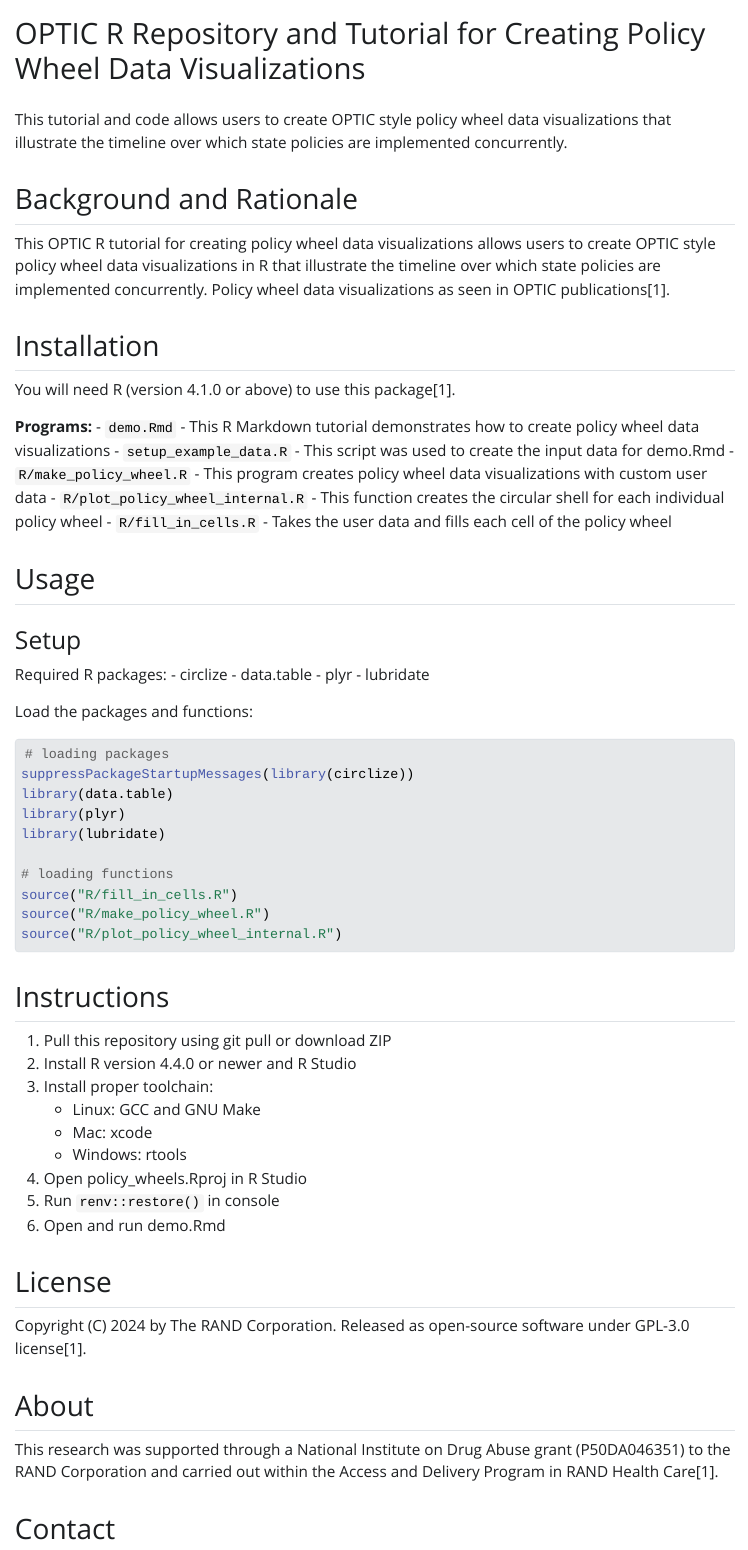
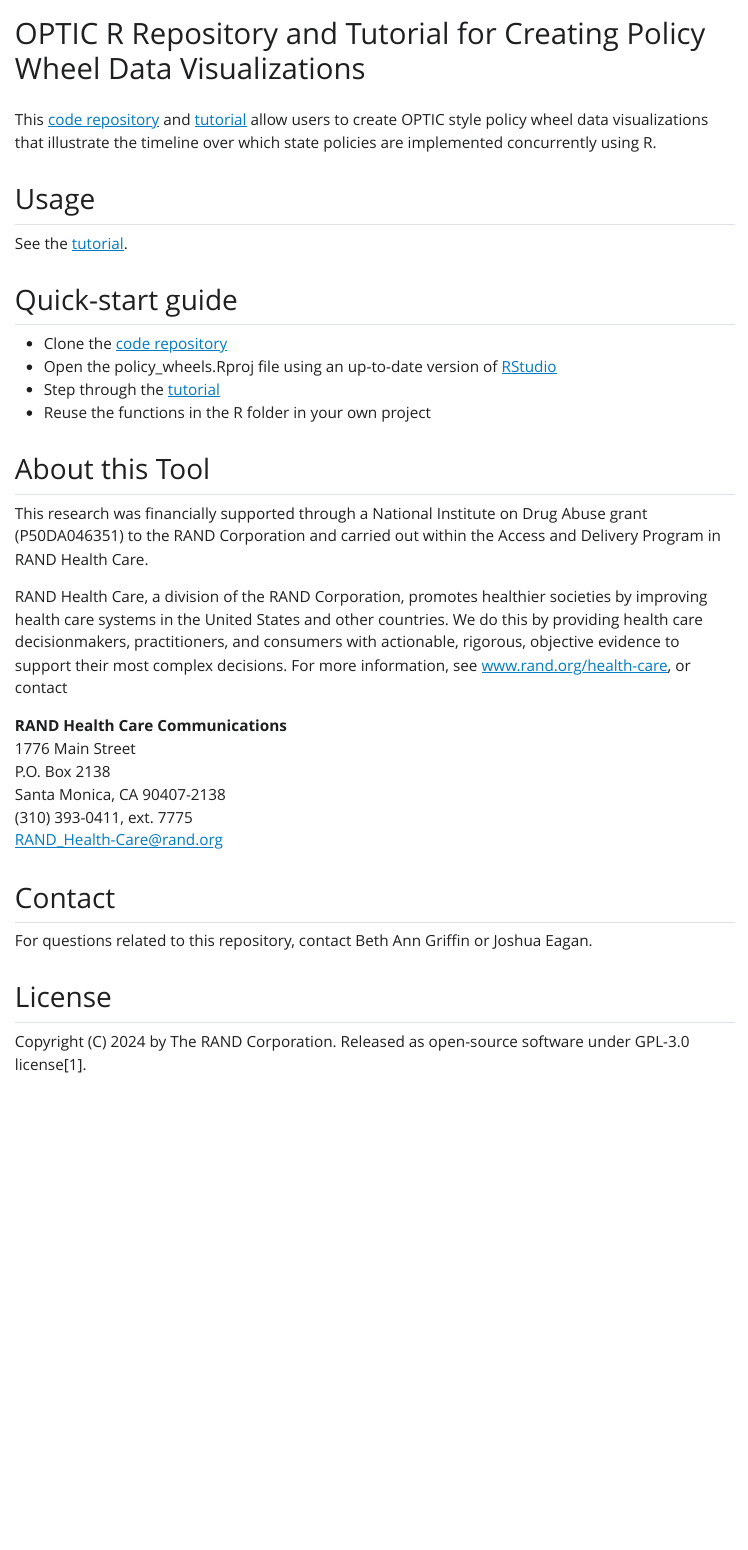
Before and after one commit to RANDCorporation/optic-policy-wheels, a Quarto document (index.qmd): the page in a window 1100 px wide, from its top. The pictures show the output file index.html that the author committed with the source, opened offline; Quarto's library style sheets are replaced by a plain one without menus.

Commit message:
edits to main page

````diff
--- a/index.qmd
+++ b/index.qmd
@@ -2,66 +2,44 @@
 title: "OPTIC R Repository and Tutorial for Creating Policy Wheel Data Visualizations"
 ---
 
-This tutorial and code allows users to create OPTIC style policy wheel data visualizations that illustrate the timeline over which state policies are implemented concurrently.
-
-## Background and Rationale
-
-This OPTIC R tutorial for creating policy wheel data visualizations allows users to create OPTIC style policy wheel data visualizations in R that illustrate the timeline over which state policies are implemented concurrently. Policy wheel data visualizations as seen in OPTIC publications[1].
-
-## Installation
-
-You will need R (version 4.1.0 or above) to use this package[1].
-
-**Programs:**
-- `demo.Rmd` - This R Markdown tutorial demonstrates how to create policy wheel data visualizations
-- `setup_example_data.R` - This script was used to create the input data for demo.Rmd
-- `R/make_policy_wheel.R` - This program creates policy wheel data visualizations with custom user data
-- `R/plot_policy_wheel_internal.R` - This function creates the circular shell for each individual policy wheel
-- `R/fill_in_cells.R` - Takes the user data and fills each cell of the policy wheel
+This [code repository](https://github.com/RANDCorporation/optic-policy-wheels) and [tutorial](tutorial.qmd) allow users to create OPTIC style policy wheel data visualizations that illustrate the timeline over which state policies are implemented concurrently using R.
 
 ## Usage
 
-### Setup
+See the [tutorial](tutorial.qmd).
 
-Required R packages:
-- circlize
-- data.table
-- plyr
-- lubridate
+## Quick-start guide
 
-Load the packages and functions:
+- Clone the [code repository](https://github.com/RANDCorporation/optic-policy-wheels)
+- Open the policy_wheels.Rproj file using an up-to-date version of [RStudio](https://posit.co/download/rstudio-desktop/)
+- Step through the [tutorial](tutorial.qmd)
+- Reuse the functions in the R folder in your own project
 
-```r
-# loading packages
-suppressPackageStartupMessages(library(circlize))
-library(data.table)
-library(plyr)
-library(lubridate)
+## About this Tool
 
-# loading functions
-source("R/fill_in_cells.R")
-source("R/make_policy_wheel.R")
-source("R/plot_policy_wheel_internal.R")
-```
+This research was financially supported through a National Institute on
+Drug Abuse grant (P50DA046351) to the RAND Corporation and carried out
+within the Access and Delivery Program in RAND Health Care.
 
-## Instructions
+RAND Health Care, a division of the RAND Corporation, promotes healthier
+societies by improving health care systems in the United States and
+other countries. We do this by providing health care decisionmakers,
+practitioners, and consumers with actionable, rigorous, objective
+evidence to support their most complex decisions. For more information,
+see [www.rand.org/health-care](https://www.rand.org/health-care), or
+contact
 
-1. Pull this repository using git pull or download ZIP
-2. Install R version 4.4.0 or newer and R Studio
-3. Install proper toolchain:
-   - Linux: GCC and GNU Make
-   - Mac: xcode
-   - Windows: rtools
-4. Open policy_wheels.Rproj in R Studio
-5. Run `renv::restore()` in console
-6. Open and run demo.Rmd
+**RAND Health Care Communications**
+1776 Main Street
+P.O. Box 2138
+Santa Monica, CA 90407-2138
+(310) 393-0411, ext. 7775
+<RAND_Health-Care@rand.org>
+
+## Contact
+
+For questions related to this repository, contact Beth Ann Griffin or Joshua Eagan.
 
 ## License
 
 Copyright (C) 2024 by The RAND Corporation. Released as open-source software under GPL-3.0 license[1].
-
-## About
-
-This research was supported through a National Institute on Drug Abuse grant (P50DA046351) to the RAND Corporation and carried out within the Access and Delivery Program in RAND Health Care[1].
-
-## Contact
````
Also changed, not shown: index.html, search.json, index.qmd (6 more changed lines).
